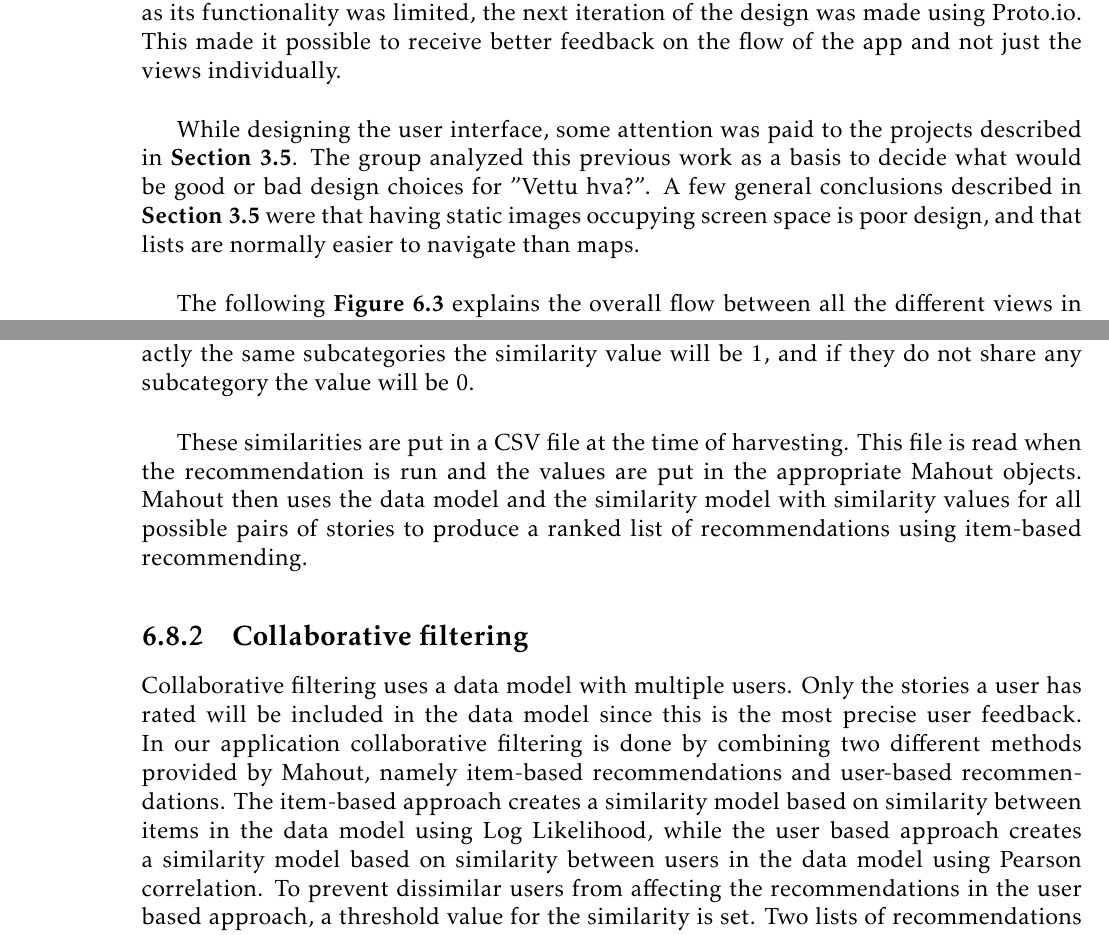
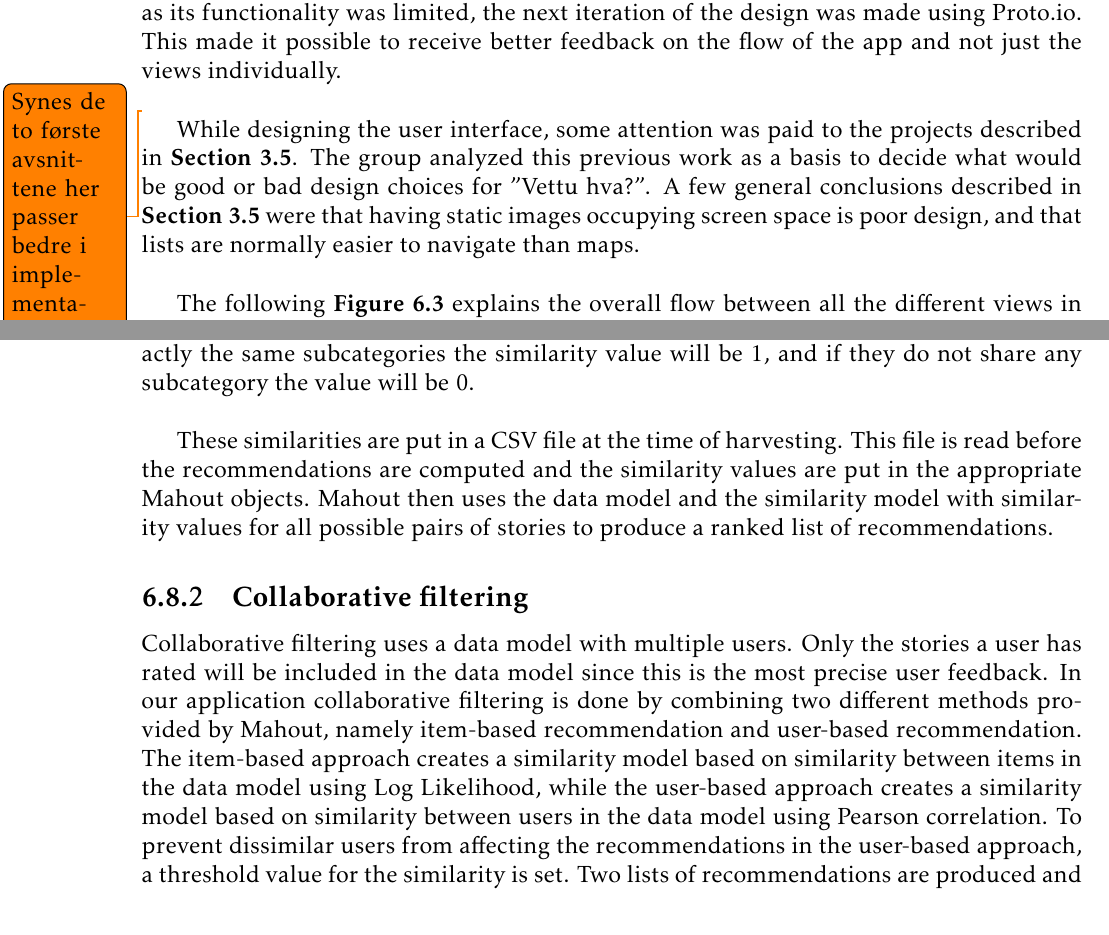
Before and after one commit to ewolden/javisst-rapport, a LaTeX thesis (main.tex, which reads designandarchitecture.tex): two parts of pages 56 and 64 of 146, joined at a grey line, cut so that both start at the same text. Compiled offline with pdfLaTeX.

Commit message:
minor changes

```diff
--- a/designandarchitecture.tex
+++ b/designandarchitecture.tex
@@ -57,6 +57,8 @@ AngularJS provides templates to create systems based on a Model-View-Controller(
 \section{User interface}
 
 The user interface design was an essential part of the project, as the customer prioritized usability over all other nonfunctional requirements. The design thus went through many iterations by working on a prototype and continually getting feedback from customer and user tests. This feedback loop was important as the customer did not have clear requirements to the application from the beginning, and making everything easy to understand for the user was also challenging.  Balsamiq was first used to create a basic wireframe, but as its functionality was limited, the next iteration of the design was made using Proto.io. This made it possible to receive better feedback on the flow of the app and not just the views individually. \newline
+
+\todo{Synes de to første avsnittene her passer bedre i implementation}
 
 While designing the user interface, some attention was paid to the projects described in \textbf{Section \ref{sec:existing_solutions}}. The group analyzed this previous work as a basis to decide what would be good or bad design choices for "Vettu hva?". A few general conclusions described in \textbf{Section \ref{sec:existing_solutions}} were that having static images occupying screen space is poor design, and that lists are normally easier to navigate than maps.\newline
 
@@ -192,12 +194,12 @@ similarity = \frac{\vec{x}\cdot\vec{y}}{||\vec{x}||\cdot||\vec{y}||}
 
 The dot product in the numerator is in our system equivalent to the number of common subcategories for two stories, while the denominator is the product of the square roots of the number of subcategories for each of the two stories. If two stories have exactly the same subcategories the similarity value will be 1, and if they do not share any subcategory the value will be 0. \newline
 
-These similarities are put in a CSV file at the time of harvesting. This file is read when the recommendation is run and the values are put in the appropriate Mahout objects. Mahout then uses the data model and the similarity model with similarity values for all possible pairs of stories to produce a ranked list of recommendations using item-based recommending.
+These similarities are put in a CSV file at the time of harvesting. This file is read before the recommendations are computed and the similarity values are put in the appropriate Mahout objects. Mahout then uses the data model and the similarity model with similarity values for all possible pairs of stories to produce a ranked list of recommendations.
 
 
 \subsection{Collaborative filtering}
 
-Collaborative filtering uses a data model with multiple users. Only the stories a user has rated will be included in the data model since this is the most precise user feedback. In our application collaborative filtering is done by combining two different methods provided by Mahout, namely item-based recommendations and user-based recommendations. The item-based approach creates a similarity model based on similarity between items in the data model using Log Likelihood, while the user based approach creates a similarity model based on similarity between users in the data model using Pearson correlation. To prevent dissimilar users from affecting the recommendations in the user based approach, a threshold value for the similarity is set. Two lists of recommendations are produced and then merged to get one list of ranked recommendations.\newline
+Collaborative filtering uses a data model with multiple users. Only the stories a user has rated will be included in the data model since this is the most precise user feedback. In our application collaborative filtering is done by combining two different methods provided by Mahout, namely item-based recommendation and user-based recommendation. The item-based approach creates a similarity model based on similarity between items in the data model using Log Likelihood, while the user-based approach creates a similarity model based on similarity between users in the data model using Pearson correlation. To prevent dissimilar users from affecting the recommendations in the user-based approach, a threshold value for the similarity is set. Two lists of recommendations are produced and then merged to get one list of ranked recommendations.\newline
 
 As was noted in \textbf{Section \ref{sec:personalization_algorithms}} collaborative filtering requires a large amount of data to make recommendations. Since only rated stories are included, collaborative filtering cannot be run when a new user starts using the application as the user will not be part of the data model. The criteria for using collaborative filtering needed to be met is that the user has rated at least ten stories which at least ten other users also have rated.
 
```
Also changed, not shown: appendix.tex (+1 -0 lines), requirementspecification.tex (+1 -1 lines), tools.tex (+1 -1 lines).
